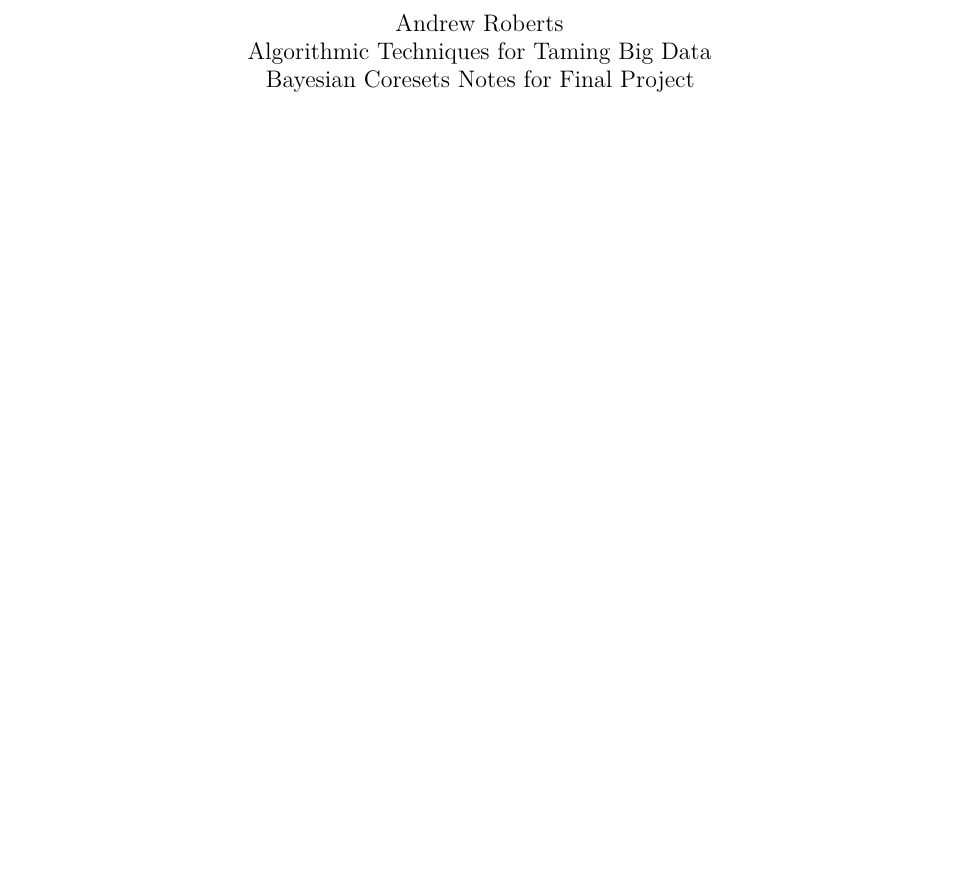
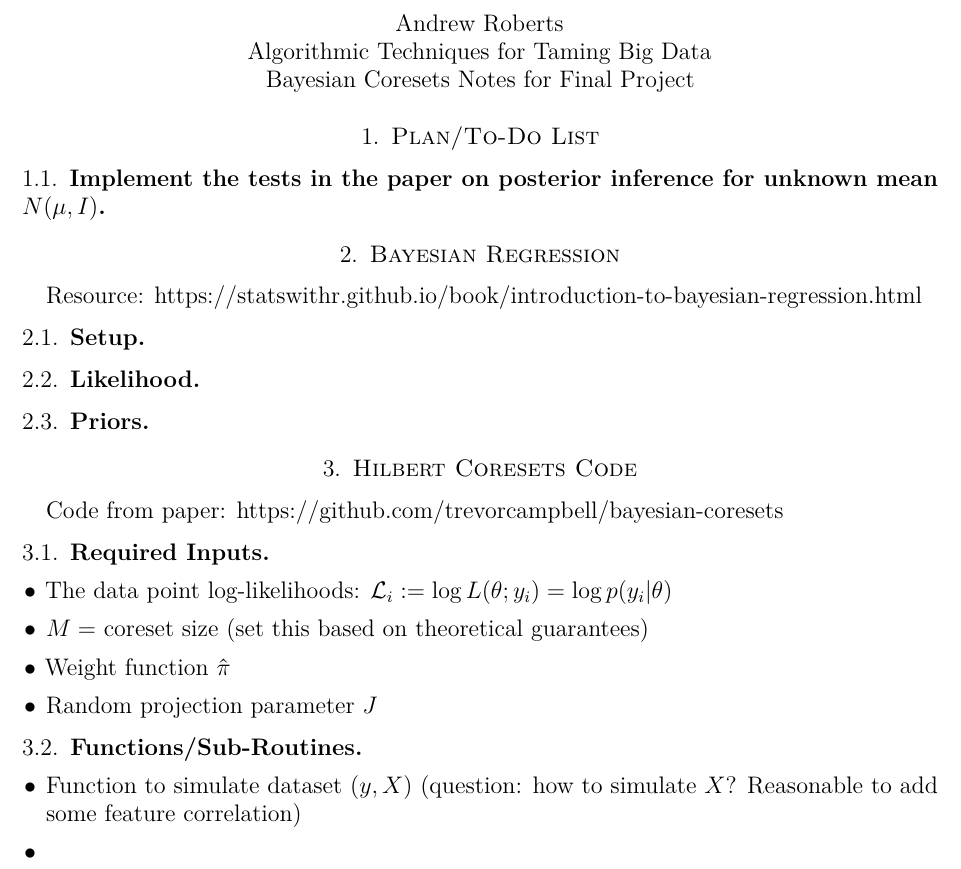
Before and after one commit to kvombatkere/CoreSets-Algorithms, a LaTeX paper (presentation/bayesian_coresets_notes.tex): part of the page, cut so that both start at the same text, the shorter picture padded with empty space. Compiled offline with pdfLaTeX.

Commit message:
Added links to useful Bayesian coresets resources

```diff
--- a/presentation/bayesian_coresets_notes.tex
+++ b/presentation/bayesian_coresets_notes.tex
@@ -58,5 +58,36 @@ Bayesian Coresets Notes for Final Project
 \end{center}
 \smallskip
 
+\section{Plan/To-Do List}
+\subsection{Implement the tests in the paper on posterior inference for unknown mean $N(\mu, I)$}
+
+
+
+
+\section{Bayesian Regression}
+Resource: https://statswithr.github.io/book/introduction-to-bayesian-regression.html
+
+\subsection{Setup}
+\subsection{Likelihood}
+\subsection{Priors}
+
+\section{Hilbert Coresets Code}
+Code from paper: https://github.com/trevorcampbell/bayesian-coresets
+
+\subsection{Required Inputs}
+\begin{itemize}
+\item The data point log-likelihoods: $\mathcal{L}_i := \log L(\theta; y_i) = \log p(y_i|\theta)$
+\item $M = $ coreset size (set this based on theoretical guarantees)
+\item Weight function $\hat{\pi}$
+\item Random projection parameter $J$
+\end{itemize}
+
+\subsection{Functions/Sub-Routines}
+\begin{itemize}
+\item Function to simulate dataset $(y, X)$ (question: how to simulate $X$? Reasonable to add some feature correlation)
+\item
+\end{itemize}
+
+
 
 \end{document}
```
